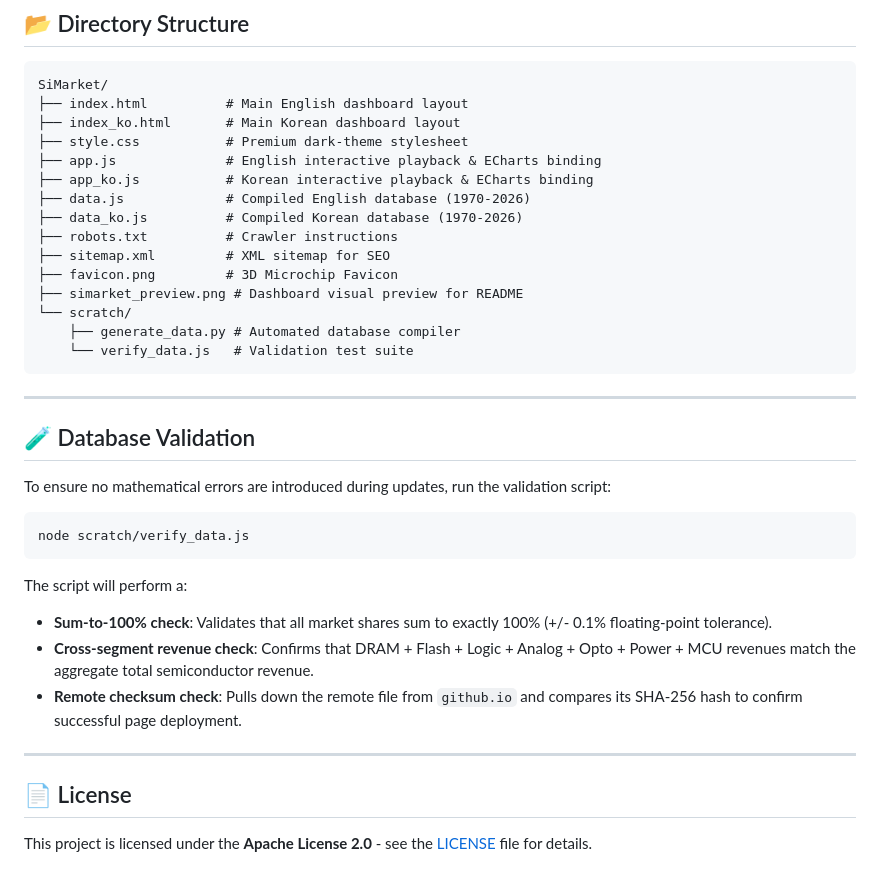
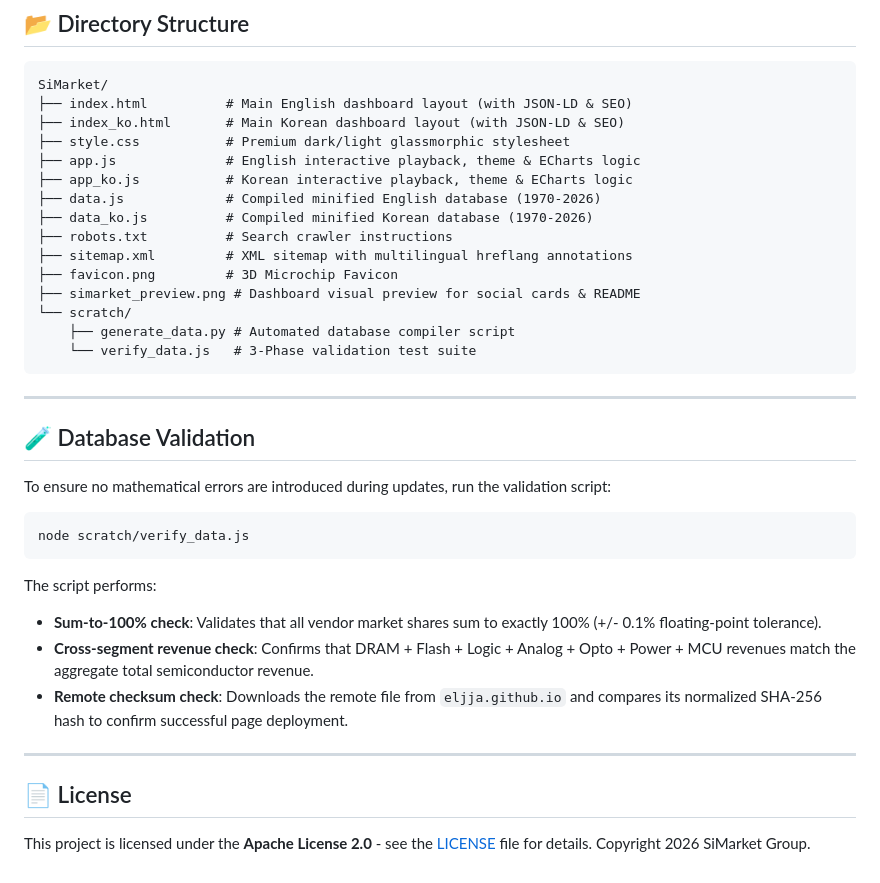
Before and after one commit to eljja/SiMarket, a Markdown page: README.md, the part around one of its changes. Rendered like a GitHub page.

````diff
--- a/README.md
+++ b/README.md
@@ -69,20 +73,20 @@ The database is designed to be updated on a **quarterly cycle** as semiconductor
 
 ```
 SiMarket/
-├── index.html          # Main English dashboard layout
-├── index_ko.html       # Main Korean dashboard layout
-├── style.css           # Premium dark-theme stylesheet
-├── app.js              # English interactive playback & ECharts binding
-├── app_ko.js           # Korean interactive playback & ECharts binding
-├── data.js             # Compiled English database (1970-2026)
-├── data_ko.js          # Compiled Korean database (1970-2026)
-├── robots.txt          # Crawler instructions
-├── sitemap.xml         # XML sitemap for SEO
+├── index.html          # Main English dashboard layout (with JSON-LD & SEO)
+├── index_ko.html       # Main Korean dashboard layout (with JSON-LD & SEO)
+├── style.css           # Premium dark/light glassmorphic stylesheet
+├── app.js              # English interactive playback, theme & ECharts logic
+├── app_ko.js           # Korean interactive playback, theme & ECharts logic
+├── data.js             # Compiled minified English database (1970-2026)
+├── data_ko.js          # Compiled minified Korean database (1970-2026)
+├── robots.txt          # Search crawler instructions
+├── sitemap.xml         # XML sitemap with multilingual hreflang annotations
 ├── favicon.png         # 3D Microchip Favicon
-├── simarket_preview.png # Dashboard visual preview for README
+├── simarket_preview.png # Dashboard visual preview for social cards & README
 └── scratch/
-    ├── generate_data.py # Automated database compiler
-    └── verify_data.js   # Validation test suite
+    ├── generate_data.py # Automated database compiler script
+    └── verify_data.js   # 3-Phase validation test suite
 ```
 
 ---
@@ -93,13 +97,13 @@ To ensure no mathematical errors are introduced during updates, run the validati
 ```bash
 node scratch/verify_data.js
 ```
-The script will perform a:
-* **Sum-to-100% check**: Validates that all market shares sum to exactly 100% (+/- 0.1% floating-point tolerance).
+The script performs:
+* **Sum-to-100% check**: Validates that all vendor market shares sum to exactly 100% (+/- 0.1% floating-point tolerance).
 * **Cross-segment revenue check**: Confirms that DRAM + Flash + Logic + Analog + Opto + Power + MCU revenues match the aggregate total semiconductor revenue.
-* **Remote checksum check**: Pulls down the remote file from `github.io` and compares its SHA-256 hash to confirm successful page deployment.
+* **Remote checksum check**: Downloads the remote file from `eljja.github.io` and compares its normalized SHA-256 hash to confirm successful page deployment.
 
 ---
 
 ## 📄 License
 
-This project is licensed under the **Apache License 2.0** - see the [LICENSE](LICENSE) file for details.
+This project is licensed under the **Apache License 2.0** - see the [LICENSE](LICENSE) file for details. Copyright 2026 SiMarket Group.
````
Also changed, not shown: other parts of README.md (+19 -15 lines), README_KO.md (+25 -21 lines).
